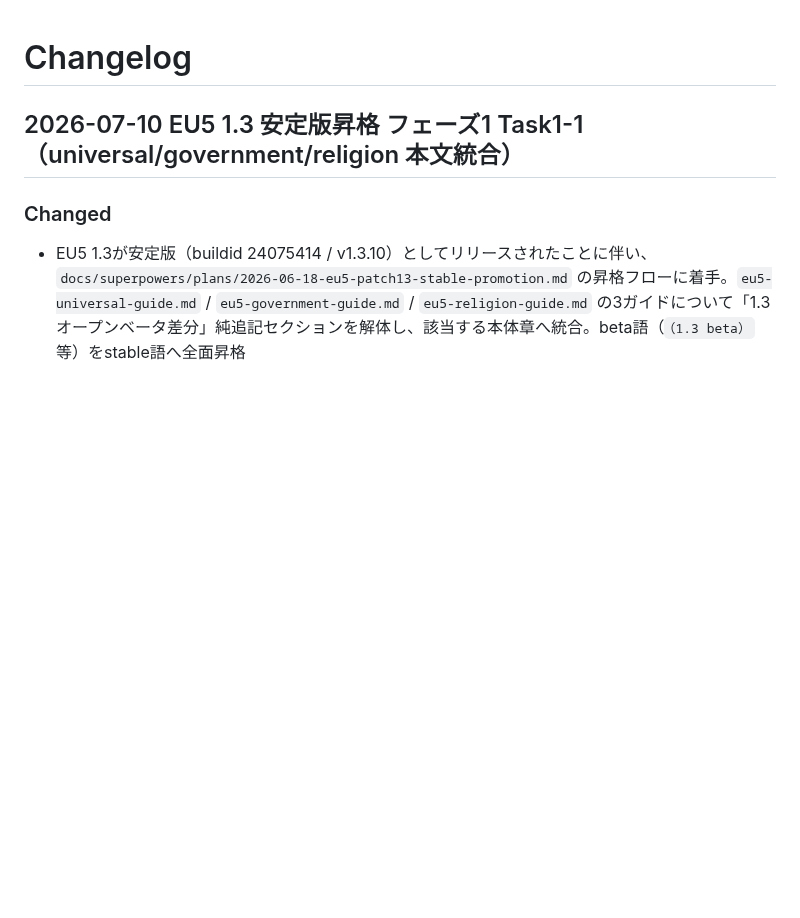
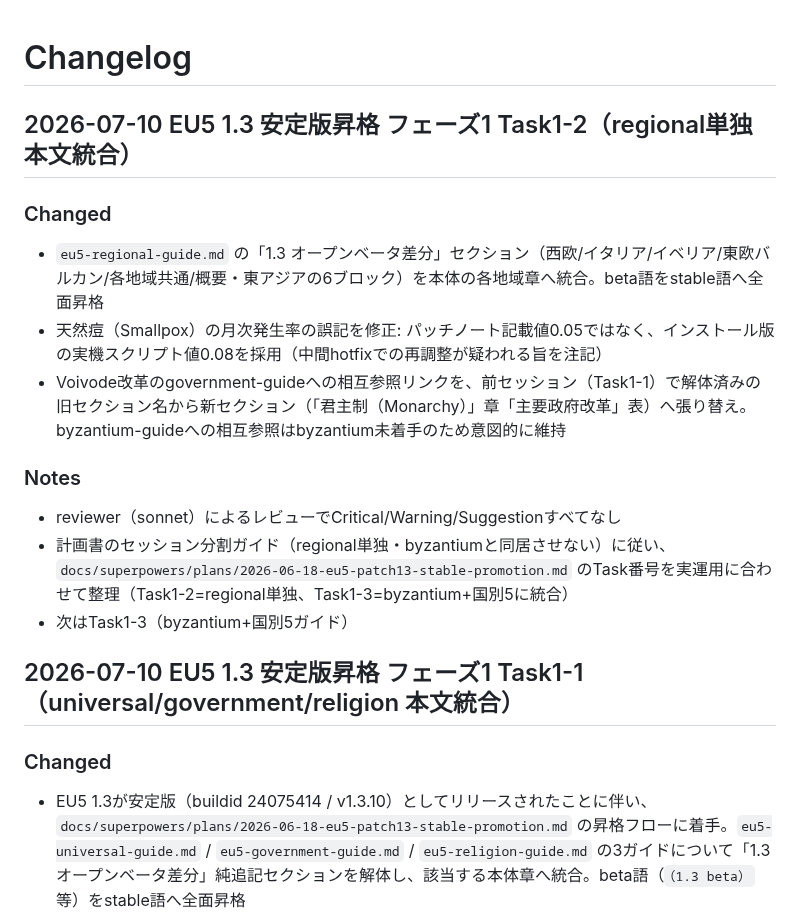
Before and after one commit to ramdamain-commits/paradox-game-guides, a Markdown page: CHANGELOG.md, the part around the change. Rendered like a GitHub page; blank space fills up the shorter version.

Commit message:
docs: EU5 1.3安定版昇格Task1-2完了をCHANGELOG・計画書チェックボックスへ反映
計画書のTask番号をセッション分割ガイド（regional単独・byzantiumと同居させない）
に合わせて整理（Task1-2=regional単独、Task1-3=byzantium+国別5）。

Co-Authored-By: Claude Sonnet 5 <noreply@anthropic.com>

```diff
--- a/CHANGELOG.md
+++ b/CHANGELOG.md
@@ -1,4 +1,16 @@
 # Changelog
+
+## 2026-07-10 EU5 1.3 安定版昇格 フェーズ1 Task1-2（regional単独 本文統合）
+
+### Changed
+- `eu5-regional-guide.md` の「1.3 オープンベータ差分」セクション（西欧/イタリア/イベリア/東欧バルカン/各地域共通/概要・東アジアの6ブロック）を本体の各地域章へ統合。beta語をstable語へ全面昇格
+- 天然痘（Smallpox）の月次発生率の誤記を修正: パッチノート記載値0.05ではなく、インストール版の実機スクリプト値0.08を採用（中間hotfixでの再調整が疑われる旨を注記）
+- Voivode改革のgovernment-guideへの相互参照リンクを、前セッション（Task1-1）で解体済みの旧セクション名から新セクション（「君主制（Monarchy）」章「主要政府改革」表）へ張り替え。byzantium-guideへの相互参照はbyzantium未着手のため意図的に維持
+
+### Notes
+- reviewer（sonnet）によるレビューでCritical/Warning/Suggestionすべてなし
+- 計画書のセッション分割ガイド（regional単独・byzantiumと同居させない）に従い、`docs/superpowers/plans/2026-06-18-eu5-patch13-stable-promotion.md` のTask番号を実運用に合わせて整理（Task1-2=regional単独、Task1-3=byzantium+国別5に統合）
+- 次はTask1-3（byzantium+国別5ガイド）
 
 ## 2026-07-10 EU5 1.3 安定版昇格 フェーズ1 Task1-1（universal/government/religion 本文統合）
 
```
Also changed, not shown: 1 other file.
